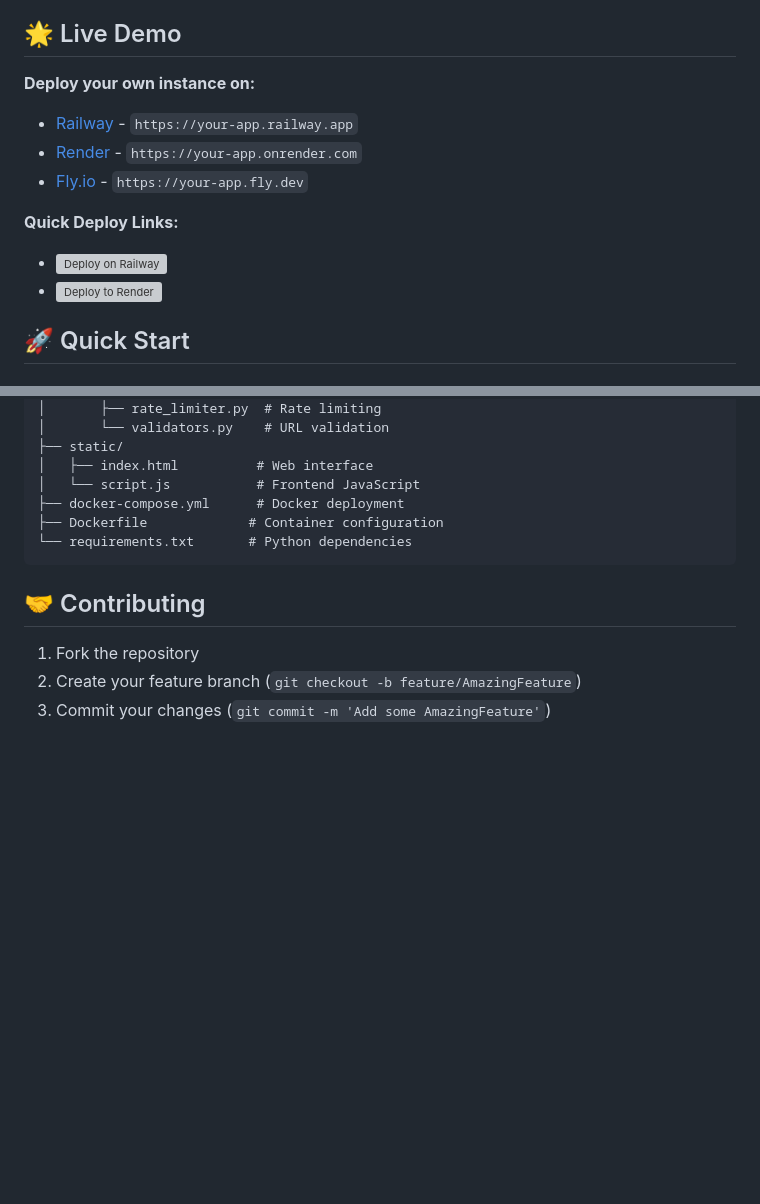
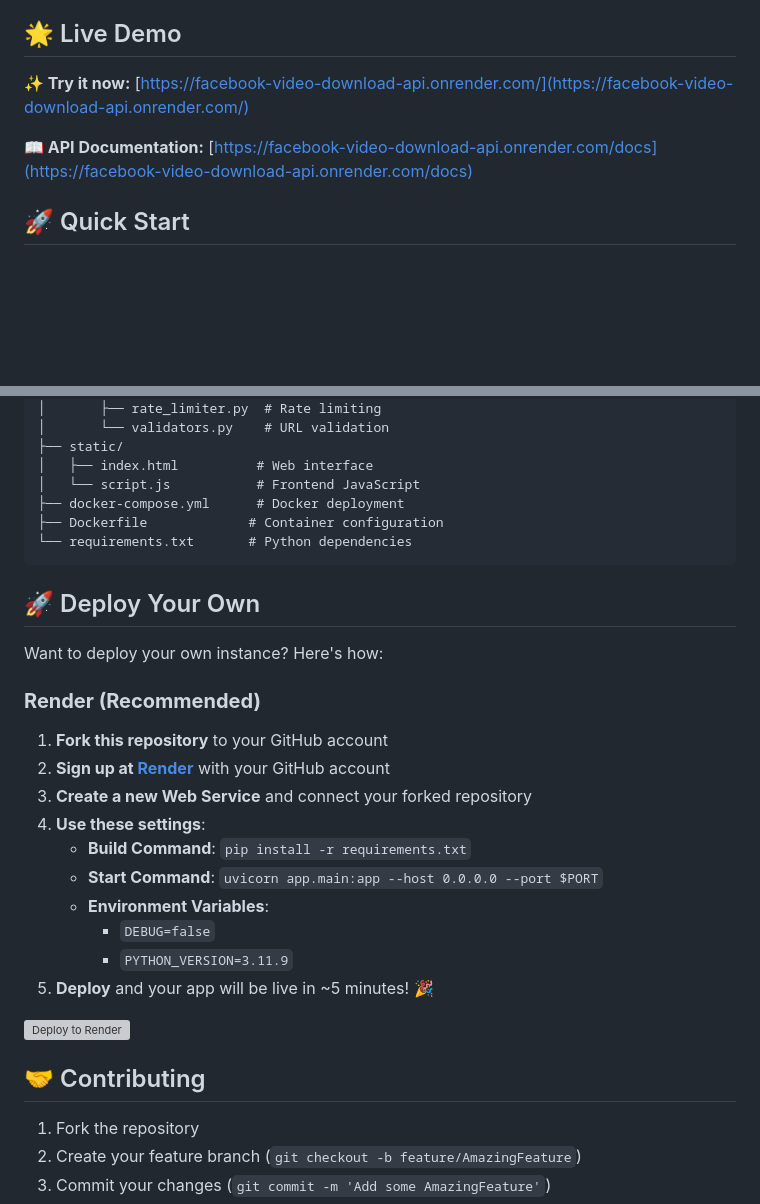
Before and after one commit to sh13y/Facebook-Video-Download-API, a Markdown page: README.md, 2 parts joined by grey strips. GitHub-like rendering; blank space fills up the shorter version; grey boxes are pictures that could not be loaded.

Commit message:
📝 Update README: Add live demo links and simplify deployment section

````diff
--- a/README.md
+++ b/README.md
@@ -21,14 +21,9 @@ A production-ready REST API and web interface for downloading Facebook videos wi
 
 ## 🌟 Live Demo
 
-**Deploy your own instance on:**
-- [Railway](https://railway.app) - `https://your-app.railway.app`
-- [Render](https://render.com) - `https://your-app.onrender.com`
-- [Fly.io](https://fly.io) - `https://your-app.fly.dev`
+**✨ Try it now:** [https://facebook-video-download-api.onrender.com/](https://facebook-video-download-api.onrender.com/)
 
-**Quick Deploy Links:**
-- [![Deploy on Railway](https://railway.app/button.svg)](https://railway.app/template/your-template)
-- [![Deploy to Render](https://render.com/images/deploy-to-render-button.svg)](https://render.com/deploy)
+**📖 API Documentation:** [https://facebook-video-download-api.onrender.com/docs](https://facebook-video-download-api.onrender.com/docs)
 
 ## 🚀 Quick Start
 
@@ -273,6 +268,25 @@ python -m app.main
 └── requirements.txt       # Python dependencies
 ```
 
+## 🚀 Deploy Your Own
+
+Want to deploy your own instance? Here's how:
+
+### **Render (Recommended)**
+
+1. **Fork this repository** to your GitHub account
+2. **Sign up at [Render](https://render.com)** with your GitHub account
+3. **Create a new Web Service** and connect your forked repository
+4. **Use these settings**:
+   - **Build Command**: `pip install -r requirements.txt`
+   - **Start Command**: `uvicorn app.main:app --host 0.0.0.0 --port $PORT`
+   - **Environment Variables**:
+     - `DEBUG=false`
+     - `PYTHON_VERSION=3.11.9`
+5. **Deploy** and your app will be live in ~5 minutes! 🎉
+
+[![Deploy to Render](https://render.com/images/deploy-to-render-button.svg)](https://render.com/deploy)
+
 ## 🤝 Contributing
 
 1. Fork the repository
````
